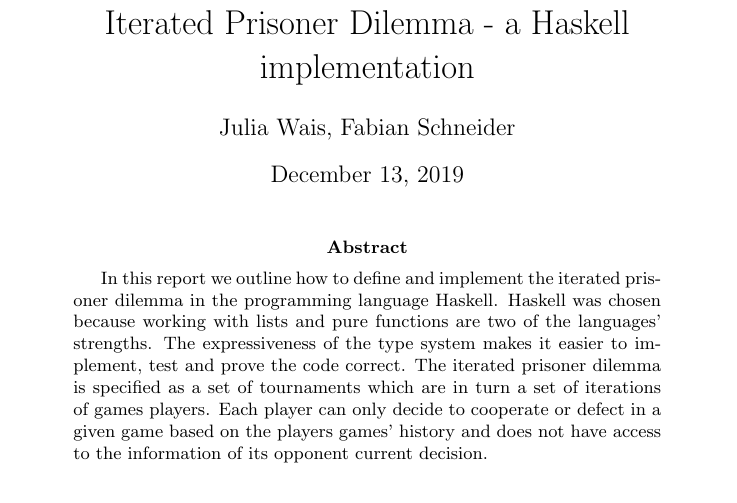
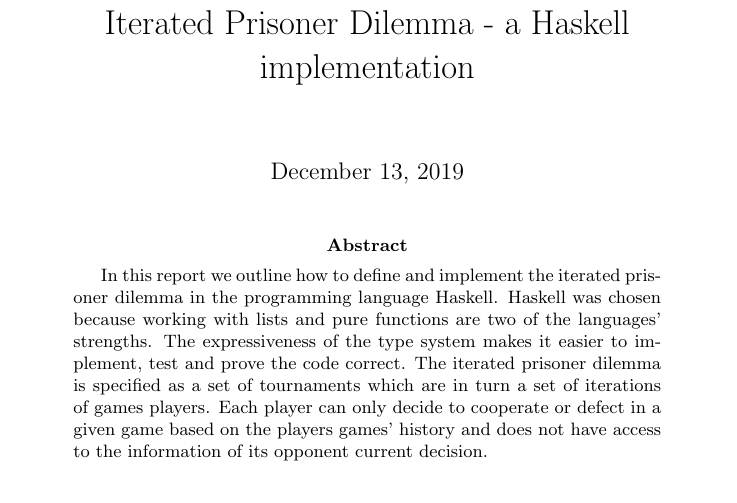
Before and after one commit to haskie-lambda/IteratedPrisoner, a LaTeX paper (IteratedPrisoner.tex): part of page 1 of 10, cut so that both start at the same text. Compiled offline with pdfLaTeX.

Commit message:
removed names from article

```diff
--- a/IteratedPrisoner.tex
+++ b/IteratedPrisoner.tex
@@ -28,7 +28,7 @@
 
 %opening
 \title{Iterated Prisoner Dilemma - a Haskell implementation}
-\author{Julia Wais, Fabian Schneider}
+\author{}
 
 \begin{document}
 
```
